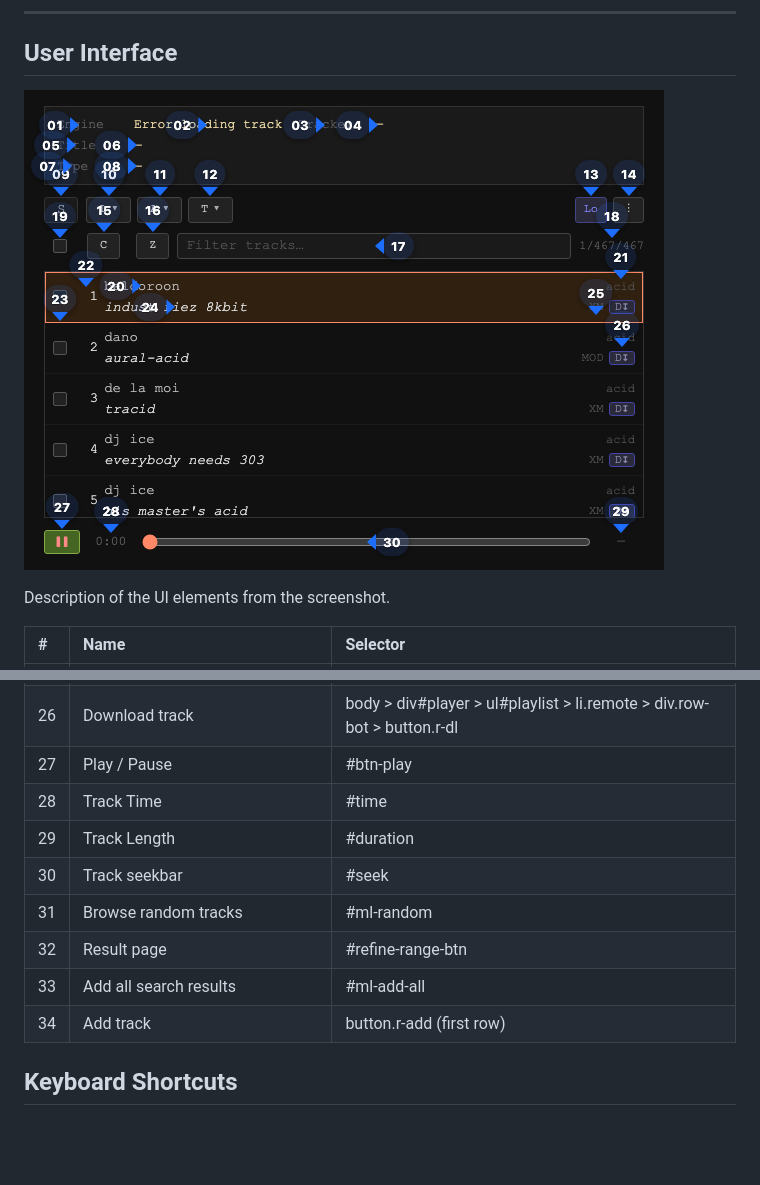
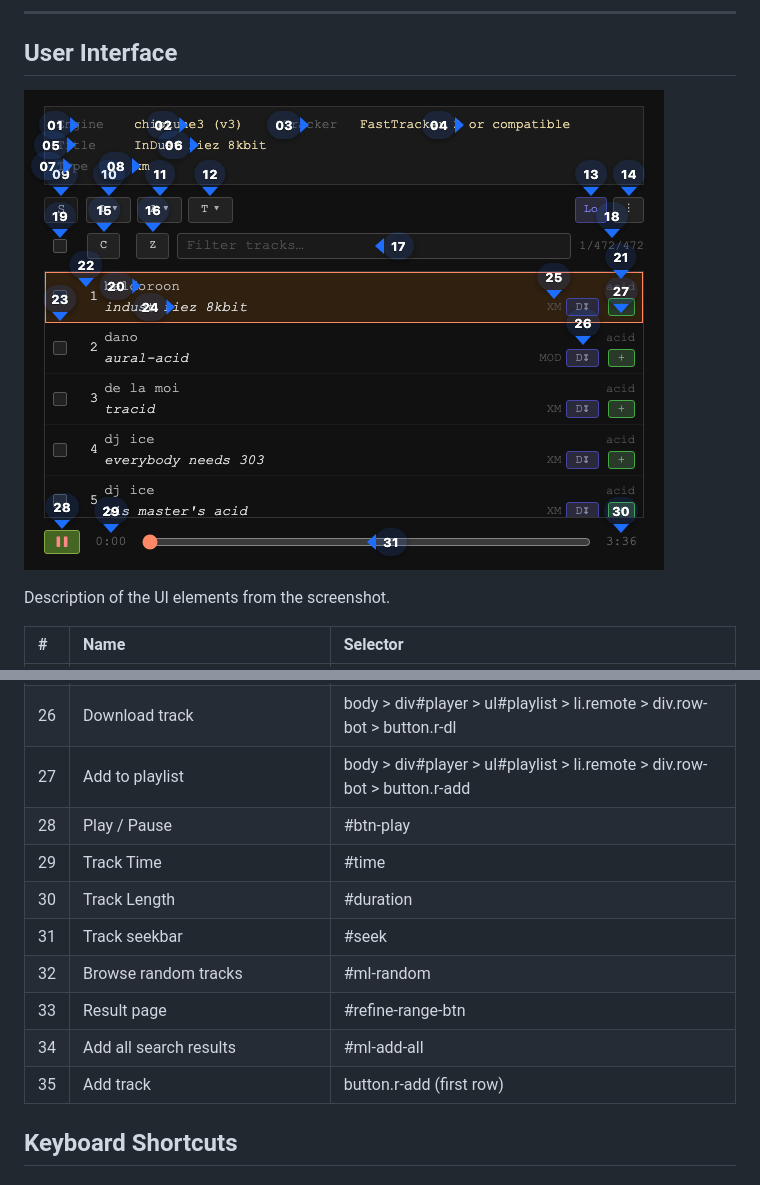
Before and after one commit to mike-seger/retro-tracker-players, a Markdown page: doc/README.md, 2 parts joined by grey strips. Drawn GitHub-style; pictures changed too: doc/elements-view.png; blank space fills up the shorter version.

```diff
--- a/doc/README.md
+++ b/doc/README.md
@@ -47,14 +47,15 @@ Description of the UI elements from the screenshot.
 | 24 | Track title | body > div#player > ul#playlist > li.remote > div.row-bot > span.title |
 | 25 | Track format | body > div#player > ul#playlist > li.remote > div.row-bot > span.ext |
 | 26 | Download track | body > div#player > ul#playlist > li.remote > div.row-bot > button.r-dl |
-| 27 | Play / Pause | #btn-play |
-| 28 | Track Time | #time |
-| 29 | Track Length | #duration |
-| 30 | Track seekbar | #seek |
-| 31 | Browse random tracks | #ml-random |
-| 32 | Result page | #refine-range-btn |
-| 33 | Add all search results | #ml-add-all |
-| 34 | Add track | button.r-add (first row) |
+| 27 | Add to playlist | body > div#player > ul#playlist > li.remote > div.row-bot > button.r-add |
+| 28 | Play / Pause | #btn-play |
+| 29 | Track Time | #time |
+| 30 | Track Length | #duration |
+| 31 | Track seekbar | #seek |
+| 32 | Browse random tracks | #ml-random |
+| 33 | Result page | #refine-range-btn |
+| 34 | Add all search results | #ml-add-all |
+| 35 | Add track | button.r-add (first row) |
 
 </div>
 <!-- AUTO:UI_ELEMENT_TABLE:END -->
```
Also changed, not shown: other parts of doc/README.md (+1 -1 lines), README.md (+1 -1 lines), doc/app-screensot.png, 11 other files.
